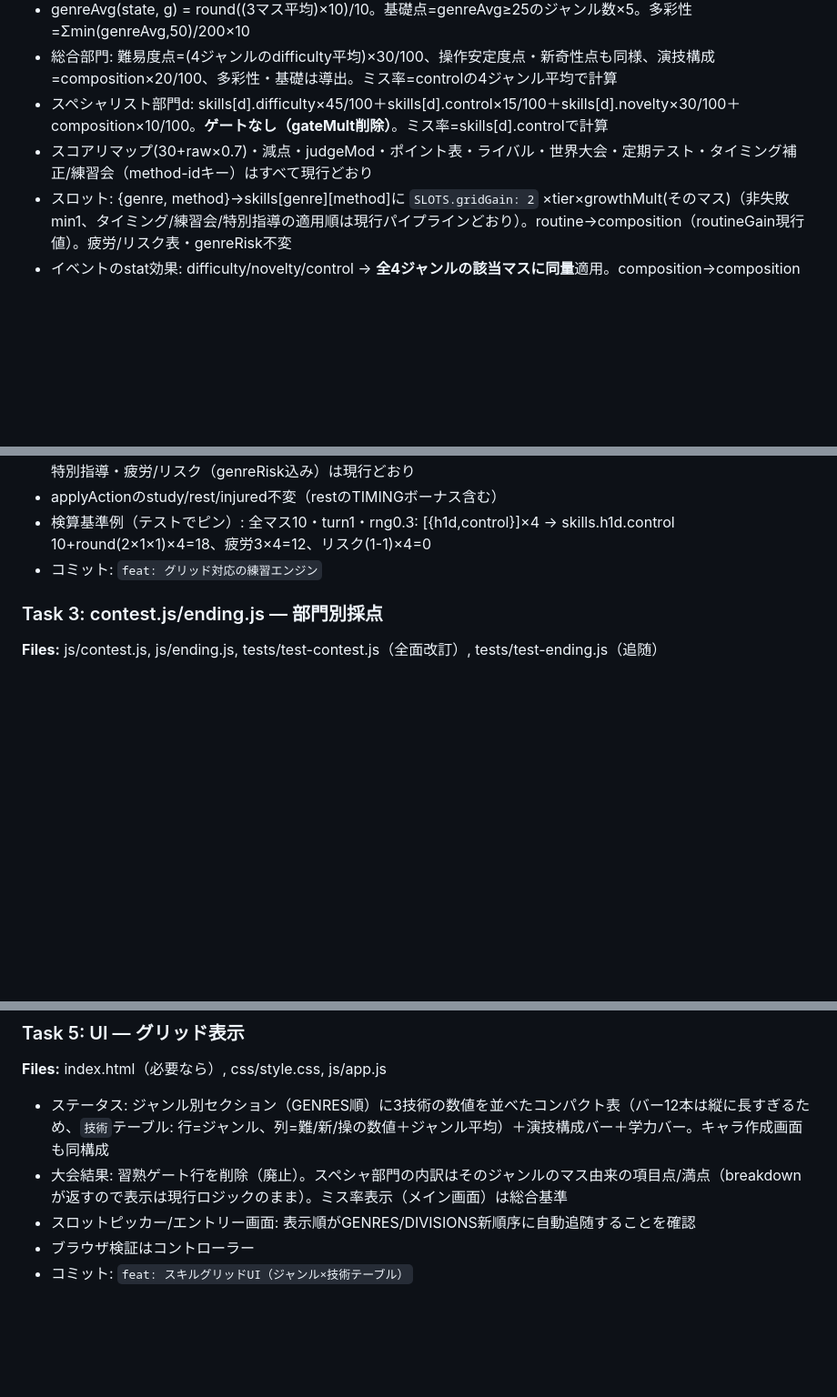
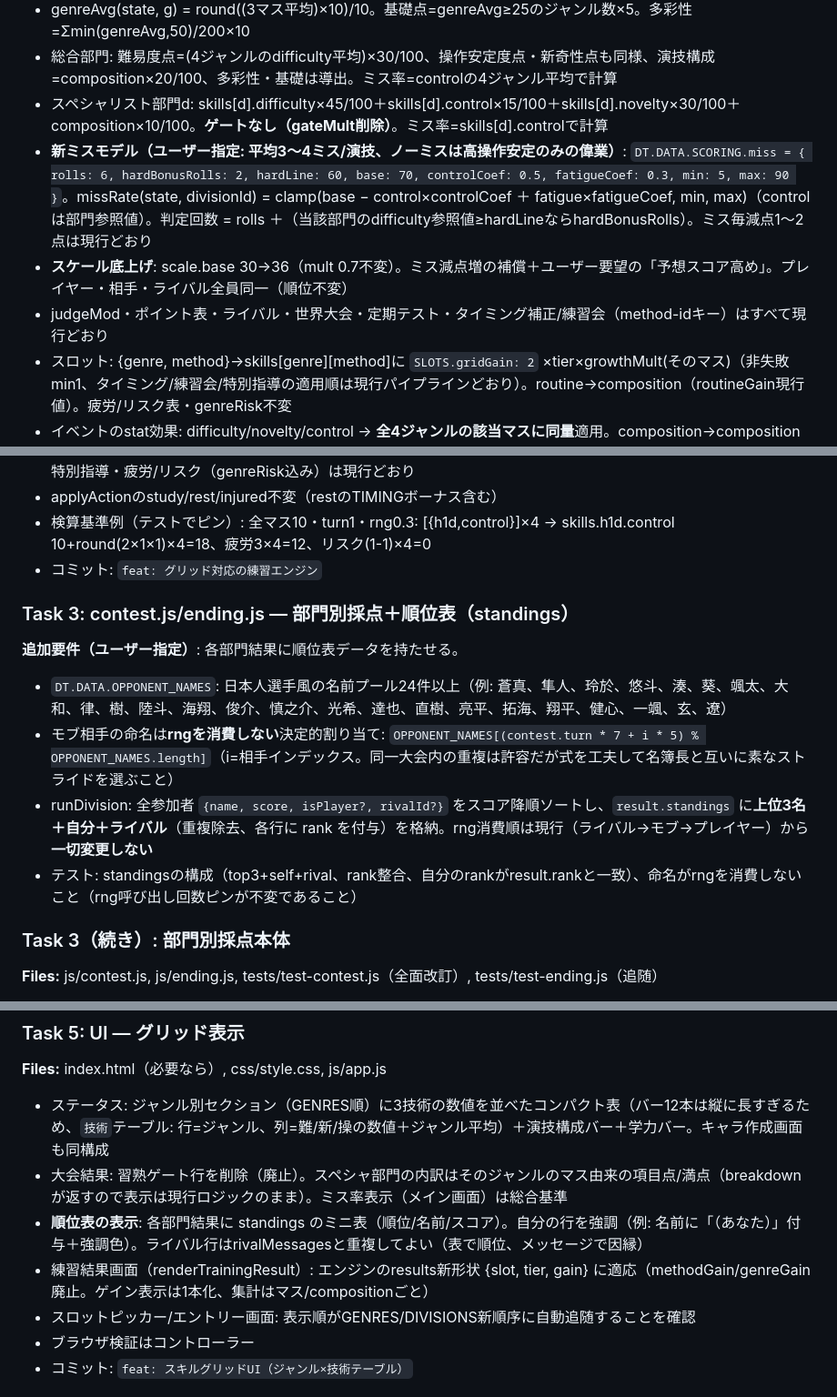
Before and after one commit to aratama-ship-it/diapro, a Markdown page: docs/plans/2026-07-06-v4-skill-grid-plan.md, 3 parts joined by grey strips. Shown at 91% size. GitHub-like rendering; blank space fills up the shorter version.

Commit message:
docs: v4計画にミスモデル改定と順位表を追加
Co-Authored-By: Claude Fable 5 <noreply@anthropic.com>

```diff
--- a/docs/plans/2026-07-06-v4-skill-grid-plan.md
+++ b/docs/plans/2026-07-06-v4-skill-grid-plan.md
@@ -15,7 +15,9 @@
 - genreAvg(state, g) = round((3マス平均)×10)/10。基礎点=genreAvg≥25のジャンル数×5。多彩性=Σmin(genreAvg,50)/200×10
 - 総合部門: 難易度点=(4ジャンルのdifficulty平均)×30/100、操作安定度点・新奇性点も同様、演技構成=composition×20/100、多彩性・基礎は導出。ミス率=controlの4ジャンル平均で計算
 - スペシャリスト部門d: skills[d].difficulty×45/100＋skills[d].control×15/100＋skills[d].novelty×30/100＋composition×10/100。**ゲートなし（gateMult削除）**。ミス率=skills[d].controlで計算
-- スコアリマップ(30+raw×0.7)・減点・judgeMod・ポイント表・ライバル・世界大会・定期テスト・タイミング補正/練習会（method-idキー）はすべて現行どおり
+- **新ミスモデル（ユーザー指定: 平均3〜4ミス/演技、ノーミスは高操作安定のみの偉業）**: `DT.DATA.SCORING.miss = { rolls: 6, hardBonusRolls: 2, hardLine: 60, base: 70, controlCoef: 0.5, fatigueCoef: 0.3, min: 5, max: 90 }`。missRate(state, divisionId) = clamp(base − control×controlCoef ＋ fatigue×fatigueCoef, min, max)（controlは部門参照値）。判定回数 = rolls ＋（当該部門のdifficulty参照値≥hardLineならhardBonusRolls）。ミス毎減点1〜2点は現行どおり
+- **スケール底上げ**: scale.base 30→36（mult 0.7不変）。ミス減点増の補償＋ユーザー要望の「予想スコア高め」。プレイヤー・相手・ライバル全員同一（順位不変）
+- judgeMod・ポイント表・ライバル・世界大会・定期テスト・タイミング補正/練習会（method-idキー）はすべて現行どおり
 - スロット: {genre, method}→skills[genre][method]に `SLOTS.gridGain: 2` ×tier×growthMult(そのマス)（非失敗min1、タイミング/練習会/特別指導の適用順は現行パイプラインどおり）。routine→composition（routineGain現行値）。疲労/リスク表・genreRisk不変
 - イベントのstat効果: difficulty/novelty/control → **全4ジャンルの該当マスに同量**適用。composition→compositionへ。（EVENTSデータのidはそのまま）
 - ending: abilityAvg = 13値（12マス+composition）の平均。ajdcOverallWin/worldsWin/閾値は不変
@@ -43,7 +45,15 @@
 - 検算基準例（テストでピン）: 全マス10・turn1・rng0.3: [{h1d,control}]×4 → skills.h1d.control 10+round(2×1×1)×4=18、疲労3×4=12、リスク(1-1)×4=0
 - コミット: `feat: グリッド対応の練習エンジン`
 
-### Task 3: contest.js/ending.js — 部門別採点
+### Task 3: contest.js/ending.js — 部門別採点＋順位表（standings）
+
+**追加要件（ユーザー指定）**: 各部門結果に順位表データを持たせる。
+- `DT.DATA.OPPONENT_NAMES`: 日本人選手風の名前プール24件以上（例: 蒼真、隼人、玲於、悠斗、湊、葵、颯太、大和、律、樹、陸斗、海翔、俊介、慎之介、光希、達也、直樹、亮平、拓海、翔平、健心、一颯、玄、遼）
+- モブ相手の命名は**rngを消費しない**決定的割り当て: `OPPONENT_NAMES[(contest.turn * 7 + i * 5) % OPPONENT_NAMES.length]`（i=相手インデックス。同一大会内の重複は許容だが式を工夫して名簿長と互いに素なストライドを選ぶこと）
+- runDivision: 全参加者 `{name, score, isPlayer?, rivalId?}` をスコア降順ソートし、`result.standings` に**上位3名＋自分＋ライバル**（重複除去、各行に rank を付与）を格納。rng消費順は現行（ライバル→モブ→プレイヤー）から**一切変更しない**
+- テスト: standingsの構成（top3+self+rival、rank整合、自分のrankがresult.rankと一致）、命名がrngを消費しないこと（rng呼び出し回数ピンが不変であること）
+
+### Task 3（続き）: 部門別採点本体
 
 **Files:** js/contest.js, js/ending.js, tests/test-contest.js（全面改訂）, tests/test-ending.js（追随）
 
@@ -66,6 +76,8 @@
 
 - ステータス: ジャンル別セクション（GENRES順）に3技術の数値を並べたコンパクト表（バー12本は縦に長すぎるため、`技術`テーブル: 行=ジャンル、列=難/新/操の数値＋ジャンル平均）＋演技構成バー＋学力バー。キャラ作成画面も同構成
 - 大会結果: 習熟ゲート行を削除（廃止）。スペシャ部門の内訳はそのジャンルのマス由来の項目点/満点（breakdownが返すので表示は現行ロジックのまま）。ミス率表示（メイン画面）は総合基準
+- **順位表の表示**: 各部門結果に standings のミニ表（順位/名前/スコア）。自分の行を強調（例: 名前に「（あなた）」付与＋強調色）。ライバル行はrivalMessagesと重複してよい（表で順位、メッセージで因縁）
+- 練習結果画面（renderTrainingResult）: エンジンのresults新形状 {slot, tier, gain} に適応（methodGain/genreGain廃止。ゲイン表示は1本化、集計はマス/compositionごと）
 - スロットピッカー/エントリー画面: 表示順がGENRES/DIVISIONS新順序に自動追随することを確認
 - ブラウザ検証はコントローラー
 - コミット: `feat: スキルグリッドUI（ジャンル×技術テーブル）`
```
